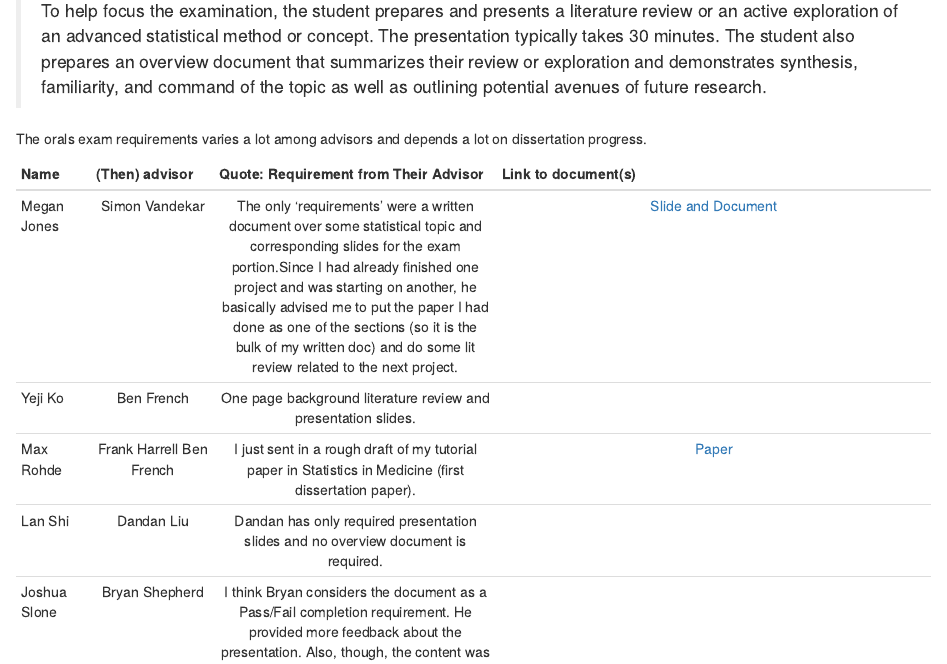
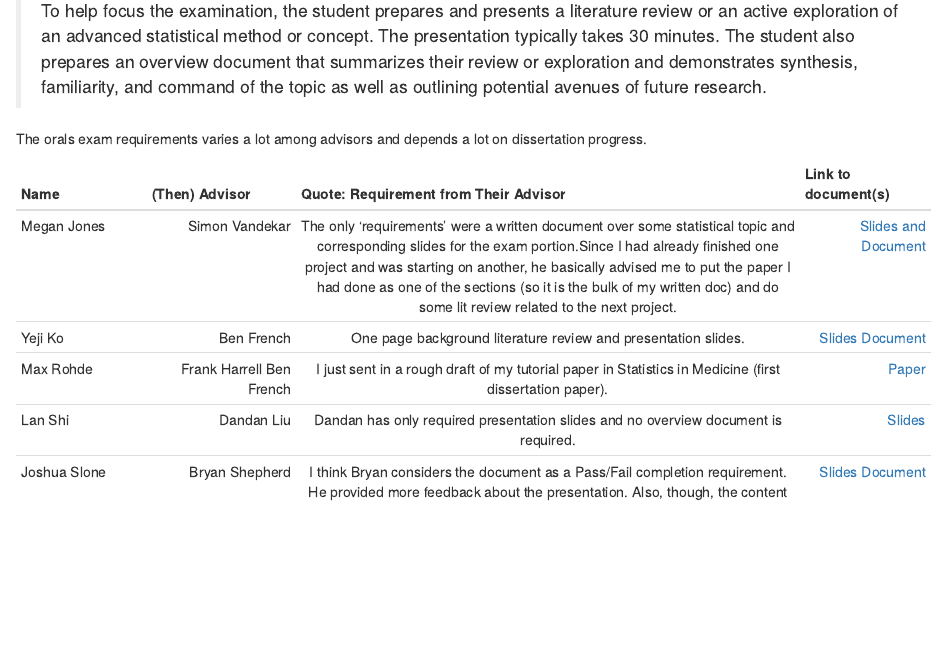
Before and after one commit to vandybgsa/handbook, an R Markdown document (02-resources.Rmd): the page in a window 1100 px wide, from 940 px down. Rendered offline with R 4.5, knitr and Pandoc, with nearby package versions; drawn as R Markdown's standard HTML page in place of the format the file asks for.

Commit message:
Update orals exam (3/3)

```diff
--- a/02-resources.Rmd
+++ b/02-resources.Rmd
@@ -40,10 +40,10 @@ Here are a few orals exams document examples offered by some students who passed
 
 The orals exam requirements varies a lot among advisors and depends a lot on dissertation progress.
 
---------------------------------------------------------------------------------------------------------------------------------------------------------------------------
-Name              (Then) advisor        Quote: Requirement from Their Advisor                 Link to document(s)
--------------- ----------------------- ---------------------------------------------------- --------------------------------------------------------------------------------
-Megan Jones    Simon Vandekar           The only 'requirements' were a written document     [Slide and Document](https://github.com/MeganTJ21/Orals/tree/main)
+----------------------------------------------------------------------------------------------------------
+Name              (Then) Advisor        Quote: Requirement from Their Advisor                 Link to document(s)
+-------------- ----------------- --------------------------------------------------------- --------------
+Megan Jones    Simon Vandekar           The only 'requirements' were a written document     [Slides and Document](https://github.com/MeganTJ21/Orals/tree/main)
                                         over some statistical topic and corresponding
                                         slides for the exam portion.Since I had already
                                         finished one project and was starting on another,
@@ -52,18 +52,18 @@ Megan Jones    Simon Vandekar           The only 'requirements' were a written d
                                         of my written doc) and do some lit review related
                                         to the next project.
 
-Yeji Ko        Ben French               One page background literature review and
-                                        presentation slides.
+Yeji Ko        Ben French               One page background literature review and           [Slides](https://github.com/vandybgsa/handbook/blob/master/docs/orals_sample/Yeji_Ko_Oral%20exam%20slides.pdf)
+                                        presentation slides.                                [Document](https://github.com/vandybgsa/handbook/blob/master/docs/orals_sample/Yeji_Ko_Literature%20review.pdf)
 
 Max Rohde      Frank Harrell            I just sent in a rough draft of my tutorial paper   [Paper](https://onlinelibrary.wiley.com/doi/10.1002/sim.10133)
                Ben French               in Statistics in Medicine (first dissertation
                                         paper).
 
-Lan Shi        Dandan Liu               Dandan has only required presentation slides and
+Lan Shi        Dandan Liu               Dandan has only required presentation slides and    [Slides](https://github.com/vandybgsa/handbook/blob/master/docs/orals_sample/Oral_LanShi.pptx)
                                         no overview document is required.
 
-Joshua Slone   Bryan Shepherd           I think Bryan considers the document as a Pass/Fail
-                                        completion requirement. He provided more feedback
+Joshua Slone   Bryan Shepherd           I think Bryan considers the document as a Pass/Fail [Slides](https://github.com/vandybgsa/handbook/blob/master/docs/orals_sample/Slone_qualifying%20exam.pptx)
+                                        completion requirement. He provided more feedback   [Document](https://github.com/vandybgsa/handbook/blob/master/docs/orals_sample/Qualifying_exam_Slone.pdf)
                                         about the presentation. Also, though, the content
                                         was very similar so it applies to both.
 
```
Also changed, not shown: docs/search_index.json, 02-resources.Rmd (2 more changed lines), 1 other file.
